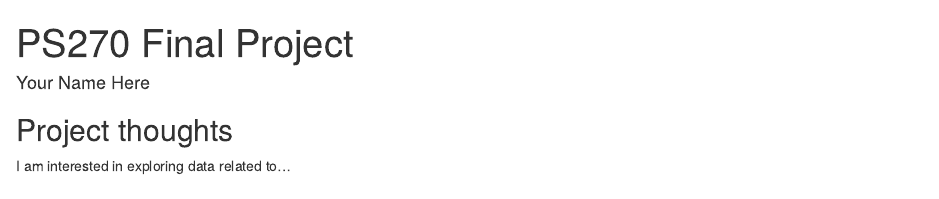
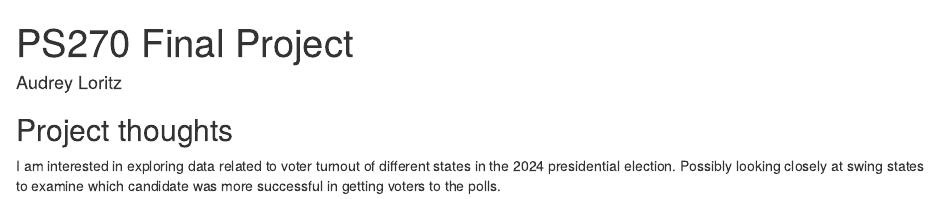
Before and after one commit to audreyloritz/ps270-final-project, an R Markdown document (index.Rmd): the page in a window 1100 px wide, from its top. Rendered offline with R 4.5, knitr and Pandoc, with nearby package versions; drawn as R Markdown's standard HTML page in place of the format the file asks for.

Commit message:
project thoughts

```diff
--- a/index.Rmd
+++ b/index.Rmd
@@ -1,6 +1,6 @@
 ---
 title: "PS270 Final Project"
-author: "Your Name Here"
+author: "Audrey Loritz"
 description: "My final project"
 output:
   distill::distill_article:
@@ -11,4 +11,4 @@ output:
 
 ## Project thoughts
 
-I am interested in exploring data related to...
+I am interested in exploring data related to voter turnout of different states in the 2024 presidential election. Possibly looking closely at swing states to examine which candidate was more successful in getting voters to the polls.
```
Also changed, not shown: index.html.
